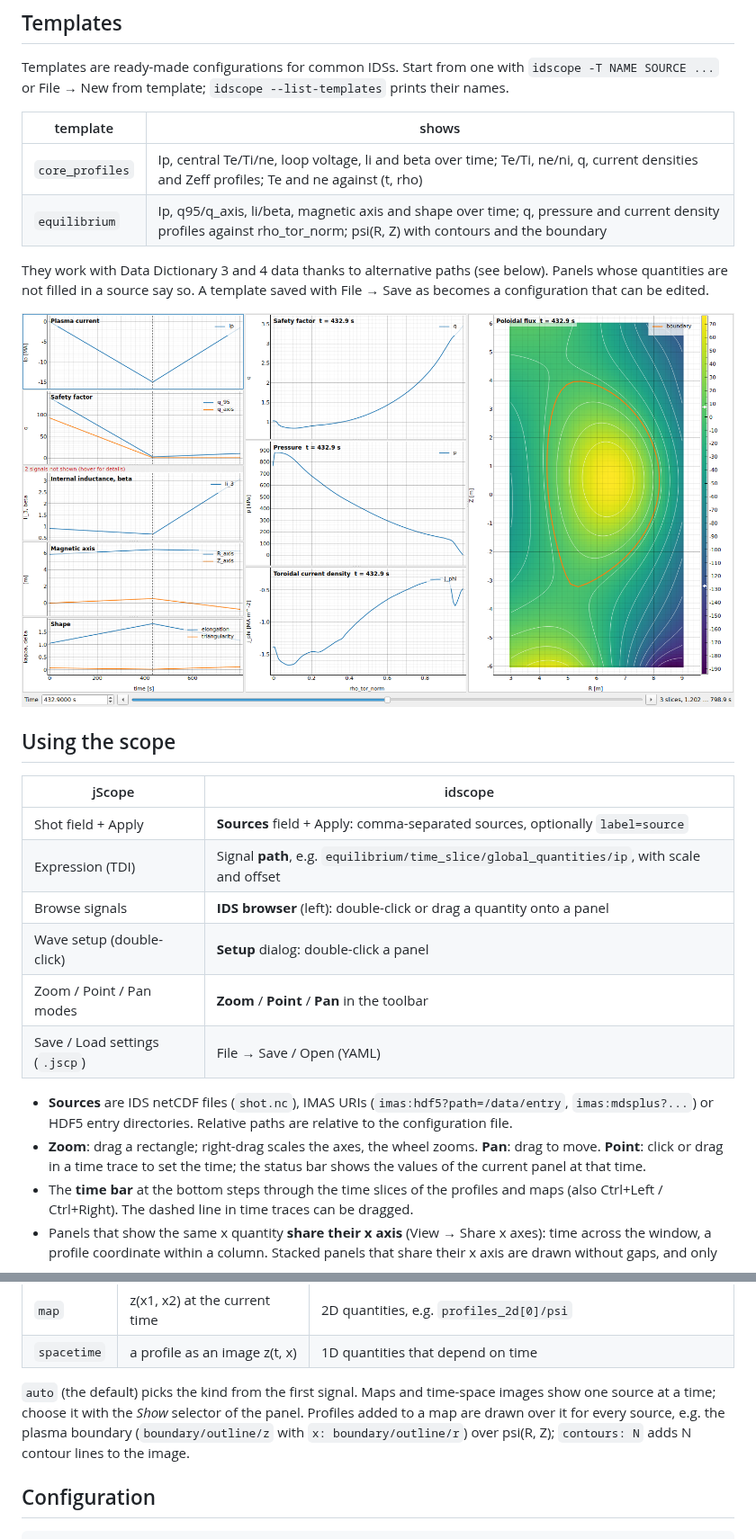
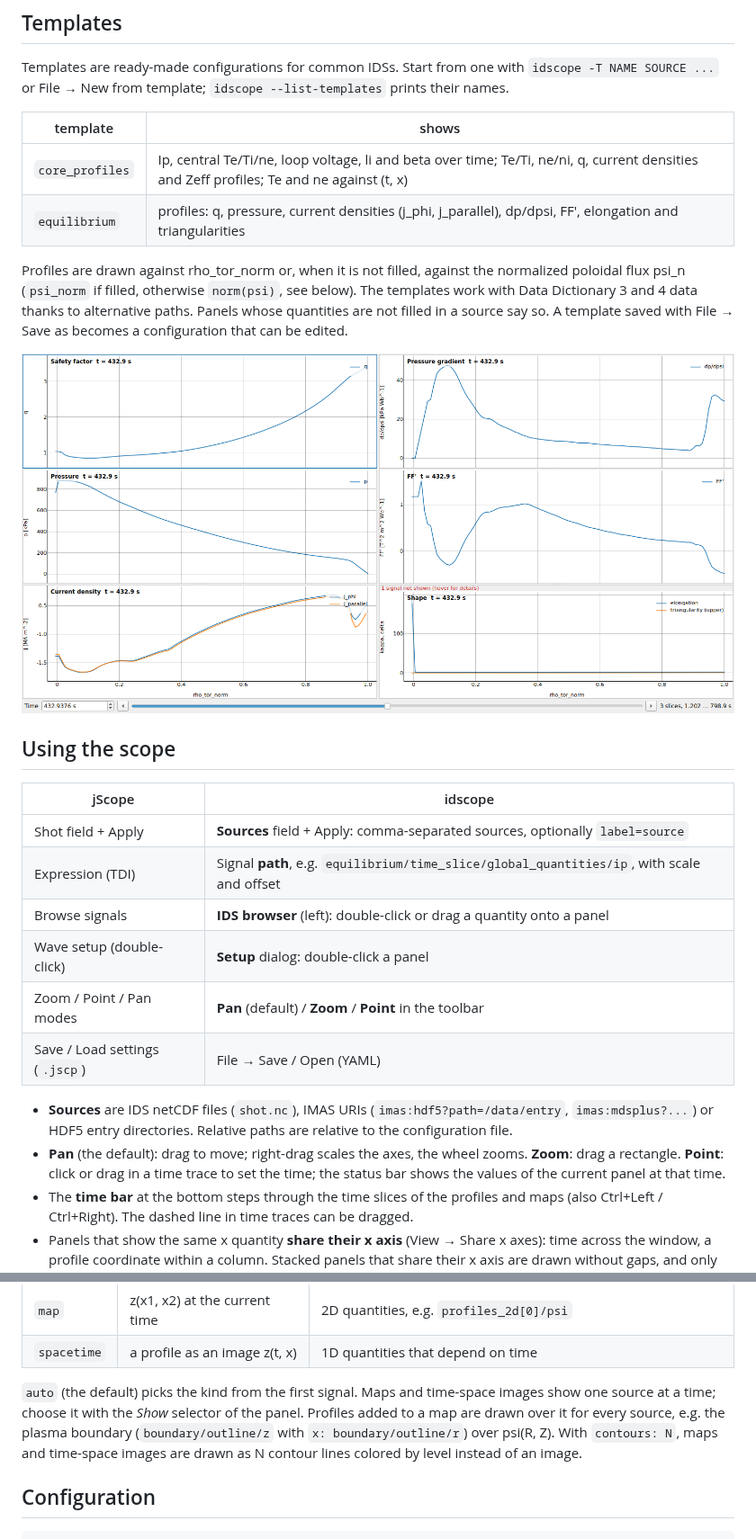
Before and after one commit to icyspirit/idscope, a Markdown page: README.md, 2 parts joined by grey strips. Shown at 90% size. GitHub-like rendering; pictures changed too: docs/template-equilibrium.png.

```diff
--- a/README.md
+++ b/README.md
@@ -60,12 +60,14 @@ prints their names.
 
 | template | shows |
 |---|---|
-| `core_profiles` | Ip, central Te/Ti/ne, loop voltage, li and beta over time; Te/Ti, ne/ni, q, current densities and Zeff profiles; Te and ne against (t, rho) |
-| `equilibrium` | Ip, q95/q_axis, li/beta, magnetic axis and shape over time; q, pressure and current density profiles against rho_tor_norm; psi(R, Z) with contours and the boundary |
+| `core_profiles` | Ip, central Te/Ti/ne, loop voltage, li and beta over time; Te/Ti, ne/ni, q, current densities and Zeff profiles; Te and ne against (t, x) |
+| `equilibrium` | profiles: q, pressure, current densities (j_phi, j_parallel), dp/dpsi, FF', elongation and triangularities |
 
-They work with Data Dictionary 3 and 4 data thanks to alternative paths (see below).
-Panels whose quantities are not filled in a source say so. A template saved with
-File → Save as becomes a configuration that can be edited.
+Profiles are drawn against rho_tor_norm or, when it is not filled, against the
+normalized poloidal flux psi_n (`psi_norm` if filled, otherwise `norm(psi)`, see
+below). The templates work with Data Dictionary 3 and 4 data thanks to alternative
+paths. Panels whose quantities are not filled in a source say so. A template saved
+with File → Save as becomes a configuration that can be edited.
 
 ![equilibrium template on the ITER 134173/106 training data](docs/template-equilibrium.png)
 
@@ -77,15 +79,15 @@ File → Save as becomes a configuration that can be edited.
 | Expression (TDI) | Signal **path**, e.g. `equilibrium/time_slice/global_quantities/ip`, with scale and offset |
 | Browse signals | **IDS browser** (left): double-click or drag a quantity onto a panel |
 | Wave setup (double-click) | **Setup** dialog: double-click a panel |
-| Zoom / Point / Pan modes | **Zoom** / **Point** / **Pan** in the toolbar |
+| Zoom / Point / Pan modes | **Pan** (default) / **Zoom** / **Point** in the toolbar |
 | Save / Load settings (`.jscp`) | File → Save / Open (YAML) |
 
 - **Sources** are IDS netCDF files (`shot.nc`), IMAS URIs
   (`imas:hdf5?path=/data/entry`, `imas:mdsplus?...`) or HDF5 entry directories.
   Relative paths are relative to the configuration file.
-- **Zoom**: drag a rectangle; right-drag scales the axes, the wheel zooms.
-  **Pan**: drag to move. **Point**: click or drag in a time trace to set the time;
-  the status bar shows the values of the current panel at that time.
+- **Pan** (the default): drag to move; right-drag scales the axes, the wheel zooms.
+  **Zoom**: drag a rectangle. **Point**: click or drag in a time trace to set the
+  time; the status bar shows the values of the current panel at that time.
 - The **time bar** at the bottom steps through the time slices of the profiles and
   maps (also Ctrl+Left / Ctrl+Right). The dashed line in time traces can be dragged.
 - Panels that show the same x quantity **share their x axis** (View → Share x axes):
@@ -142,8 +150,9 @@ names; this is noted in the log. `--dd-version` selects the version to use.
 `auto` (the default) picks the kind from the first signal. Maps and time-space images
 show one source at a time; choose it with the *Show* selector of the panel. Profiles
 added to a map are drawn over it for every source, e.g. the plasma boundary
-(`boundary/outline/z` with `x: boundary/outline/r`) over psi(R, Z); `contours: N` adds
-N contour lines to the image.
+(`boundary/outline/z` with `x: boundary/outline/r`) over psi(R, Z). With
+`contours: N`, maps and time-space images are drawn as N contour lines colored by
+level instead of an image.
 
 ## Configuration
 
```
Also changed, not shown: other parts of README.md (+6 -0 lines), docs/idscope-demo.png, 16 other files.
